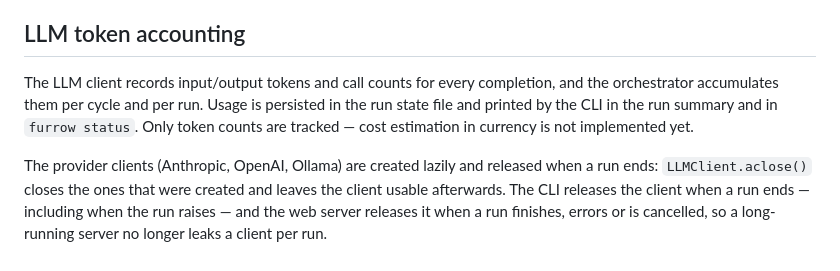
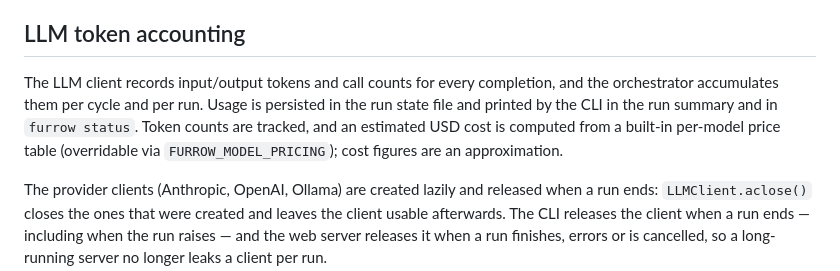
Before and after one commit to itsmeadya2011-lang/furrow, a Markdown page: README.md, the part around the change. Drawn GitHub-style.

Commit message:
docs: update LLM token accounting documentation
Update the README to reflect that cost estimation in USD is now
implemented using a built-in price table, replacing the previous
note that cost estimation was not implemented.

```diff
--- a/README.md
+++ b/README.md
@@ -120,7 +120,7 @@ The loop is fail-safe: a planner error, an execution error, a tester error or a
 
 ## LLM token accounting
 
-The LLM client records input/output tokens and call counts for every completion, and the orchestrator accumulates them per cycle and per run. Usage is persisted in the run state file and printed by the CLI in the run summary and in `furrow status`. Only token counts are tracked — cost estimation in currency is not implemented yet.
+The LLM client records input/output tokens and call counts for every completion, and the orchestrator accumulates them per cycle and per run. Usage is persisted in the run state file and printed by the CLI in the run summary and in `furrow status`. Token counts are tracked, and an estimated USD cost is computed from a built-in per-model price table (overridable via `FURROW_MODEL_PRICING`); cost figures are an approximation.
 
 The provider clients (Anthropic, OpenAI, Ollama) are created lazily and released when a run ends: `LLMClient.aclose()` closes the ones that were created and leaves the client usable afterwards. The CLI releases the client when a run ends — including when the run raises — and the web server releases it when a run finishes, errors or is cancelled, so a long-running server no longer leaks a client per run.
 
```
